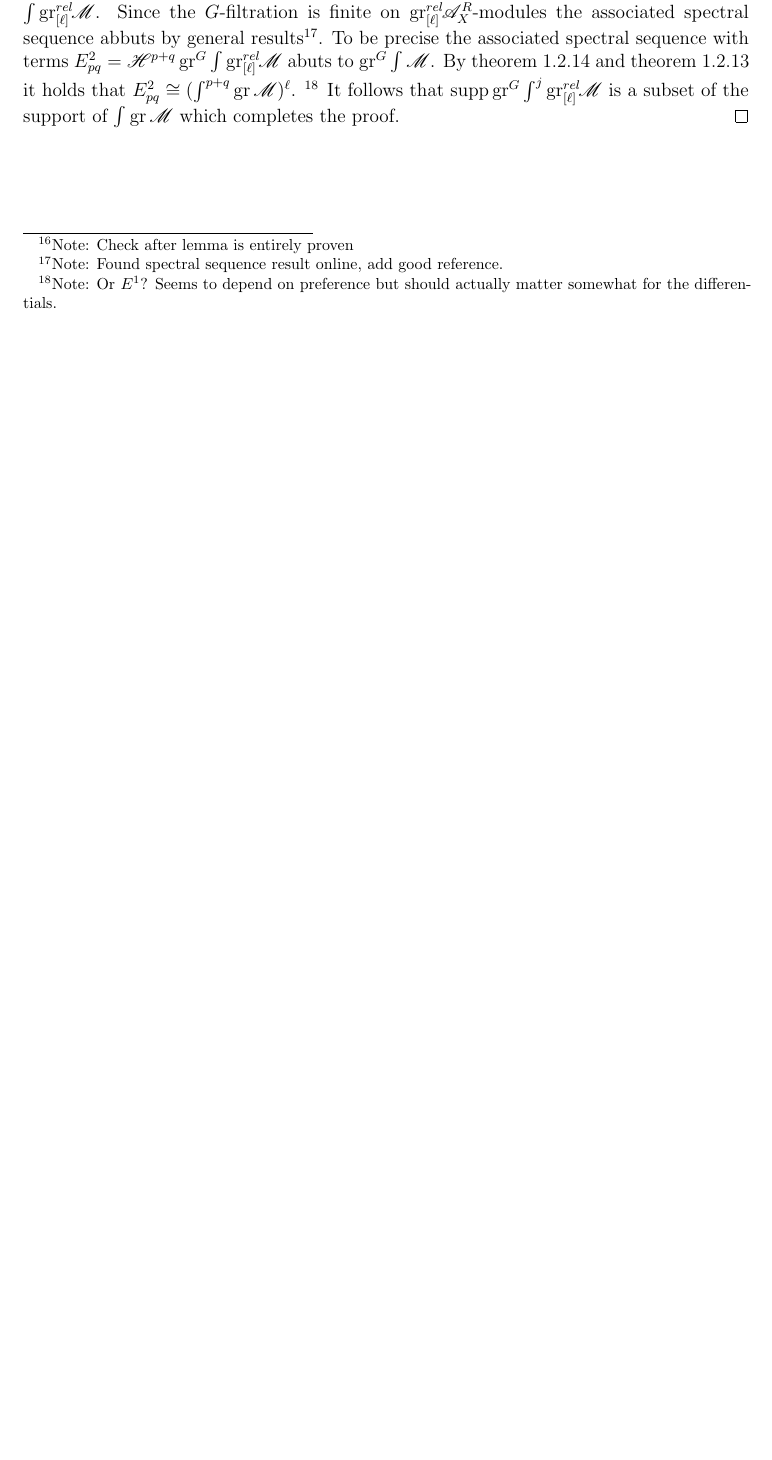
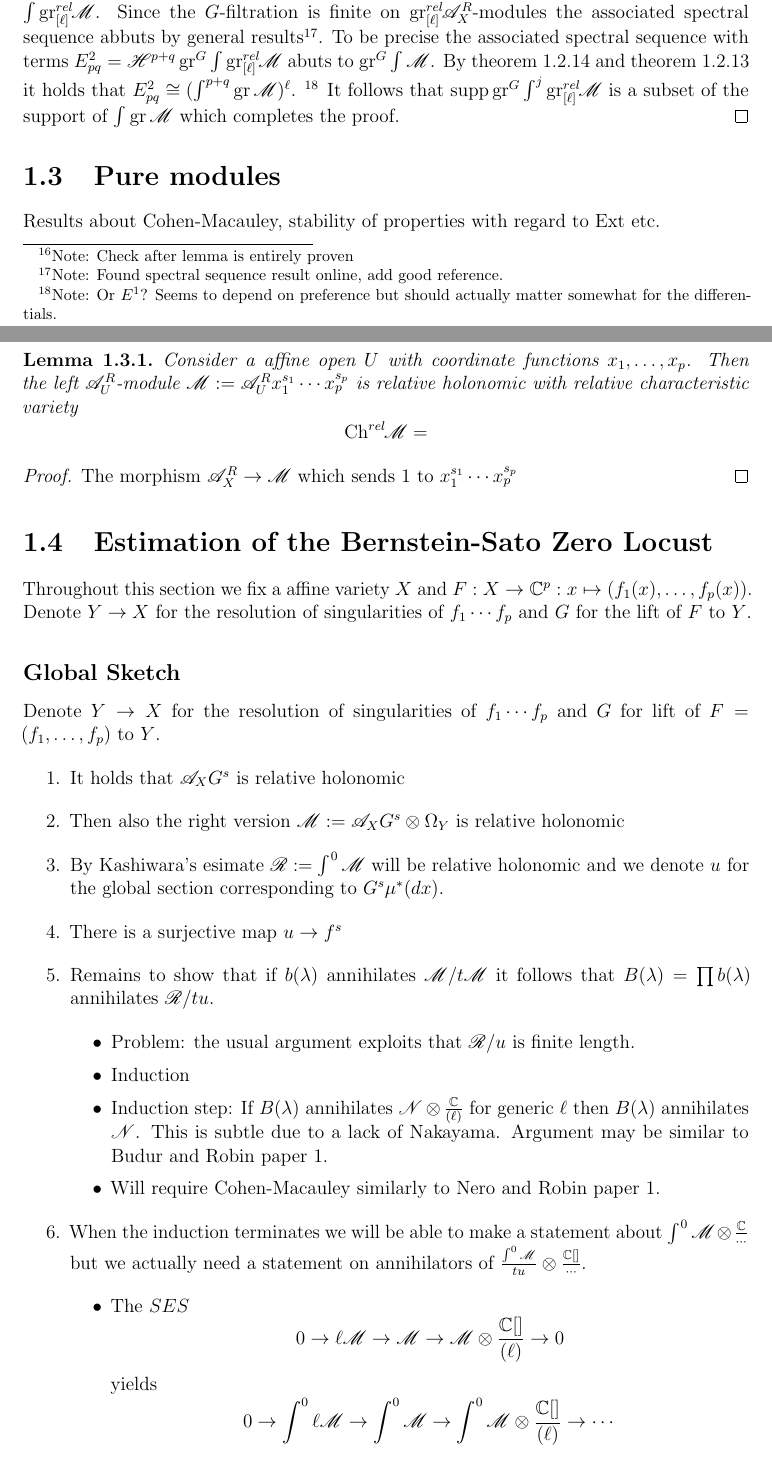
Before and after one commit to AlexanderVanWerde/Thesis, a LaTeX thesis (Total.tex, which reads Chapters/Chapter2.tex, DocumentPreamble.sty): part of page 9 of 11 before the commit and two parts of pages 9 and 10 of 13 after it, the two joined at a grey line, cut so that both start at the same text, the shorter picture padded with empty space. Compiled offline with pdfLaTeX.

Commit message:
Global sketch

```diff
--- a/Chapters/Chapter2.tex
+++ b/Chapters/Chapter2.tex
@@ -306,3 +307,36 @@ The main remaining task is to relate these results to the desired case of $\ell
   By \cref{lem: grGCommutes} and \cref{lem: GradedGGradedLYieldsGraded} it holds that $E^2_{pq} \cong (\int^{p+q}\gr \M)^\ell$. \todo{Or $E^1$? Seems to depend on preference but should actually matter somewhat for the differentials.}
   It follows that $\supp\gr^G \int^j \grl\M$ is a subset of the support of $\int \gr \M$ which completes the proof.
 \end{proof}
+
+\section{Pure modules}
+Results about Cohen-Macauley, stability of properties with regard to $\op{Ext}$ etc.
+
+\begin{lemma}
+    Consider a affine open $U$ with coordinate functions $x_1,\ldots,x_p$. Then the left $\A_U^R$-module $\M := \A_U^Rx_1^{s_1}\cdots x_p^{s_p}$ is relative holonomic with relative characteristic variety
+    $$\Chrel\M =  $$
+\end{lemma}
+\begin{proof}
+    The morphism $\A_X^R \to \M$ which sends $1$ to $x_1^{s_1}\cdots x_p^{s_p}$
+\end{proof}
+\section{Estimation of the Bernstein-Sato Zero Locust}
+Throughout this section we fix a affine variety $X$ and $F:X\to \C^p: x \mapsto (f_1(x), \ldots, f_p(x))$. Denote $Y\to X$ for the resolution of singularities of $f_1\cdots f_p$ and $G$ for the lift of $F$ to $Y$.
+\subsection{Global Sketch}
+Denote $Y\to X$ for the resolution of singularities of $f_1\cdots f_p$ and $G$ for lift of $F = (f_1,\ldots, f_p)$ to $Y$.
+\begin{enumerate}
+  \item It holds that $\A_X G^s$ is relative holonomic
+  \item Then also the right version $\M := \A_X G^s \otimes \Omega_Y$ is relative holonomic
+  \item By Kashiwara's esimate $\R := \int^0 \M $ will be relative holonomic and we denote $u$ for the global section corresponding to $G^s \mu^*(dx)$.
+  \item There is a surjective map $u\to f^s$
+  \item Remains to show that if $b(\lambda)$ annihilates $\M/t\M$ it follows that $B(\lambda) = \prod b(\lambda)$ annihilates $\R /t u$.
+  \begin{itemize}
+    \item Problem: the usual argument exploits that $\R/u$ is finite length.
+    \item Induction
+    \item Induction step: If $B(\lambda)$ annihilates $\N\otimes \frac{\C}{(\ell)}$ for generic $\ell$ then $B(\lambda)$ annihilates $\N$. This is subtle due to a lack of Nakayama. Argument may be similar to Budur and Robin paper 1.
+    \item Will require Cohen-Macauley similarly to Nero and Robin paper 1.
+  \end{itemize}
+  \item When the induction terminates we will be able to make a statement about $\int^0 \M \otimes \frac{\C}{\cdots}$ but we actually need a statement on annihilators of $\frac{\int^0 \M}{tu}\otimes \frac{\C[]}{\cdots}$.
+  \begin{itemize}
+    \item The $SES$
+    $$ 0 \to \ell \M \to \M \to \M \otimes \frac{\C[]}{(\ell)} \to 0$$
+    yields
+    $$0 \to \int^0  \ell \M \to \int^0 \M \to \int^0 \M \otimes \frac{\C[]}{(\ell)}\to \cdots$$
@@ -308,0 +347 @@ The main remaining task is to relate these results to the desired case of $\ell
+  $$0 \to v \to \int^0 \M \to \frac{\int^0 \M}{v} \to 0 $$
--- a/DocumentPreamble.sty
+++ b/DocumentPreamble.sty
@@ -65,12 +65,12 @@
 \newcommand{\RelMinspace}{\mkern-5mu} % Kerning for ^rel
 
 %%       COMMANDS       %%
-\newcommand{\R}{\ensuremath{\mathbb{R}}}
 \newcommand{\C}{\ensuremath{\mathbb{C}}}
 \newcommand{\Z}{\ensuremath{\mathbb{Z}}}
 \renewcommand{\O}{\ensuremath{\mathcal{O}}}
 \newcommand{\N}{\ensuremath{\mathscr{N}}}
 \newcommand{\blank}{{-}}
+
 
 \newcommand{\D}{\ensuremath{\mathscr{D}}}
 \newcommand{\A}{\ensuremath{\mathscr{A}}}
@@ -81,6 +81,7 @@
 \newcommand{\Chrel}{\Ch^{rel}\RelMinspace}
 \renewcommand{\H}{\ensuremath{\mathscr{H}}}
 \newcommand{\M}{\ensuremath{\mathscr{M}}}
+\newcommand{\R}{\ensuremath{\mathscr{R}}}
 \newcommand{\F}{\ensuremath{\mathscr{F}}}
 \newcommand{\Rrel}{\ensuremath{\mathcal{R}}}
 \newcommand{\Rees}{\ensuremath{\mathcal{R}}}
```
Also changed, not shown: Total.pdf, Chapters/Chapter2.tex (15 more changed lines), DocumentPreamble.sty (2 more changed lines), 7 other files.
